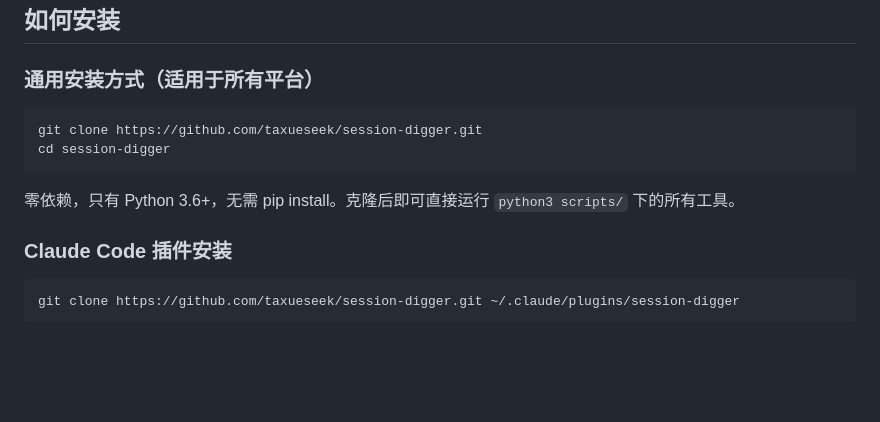
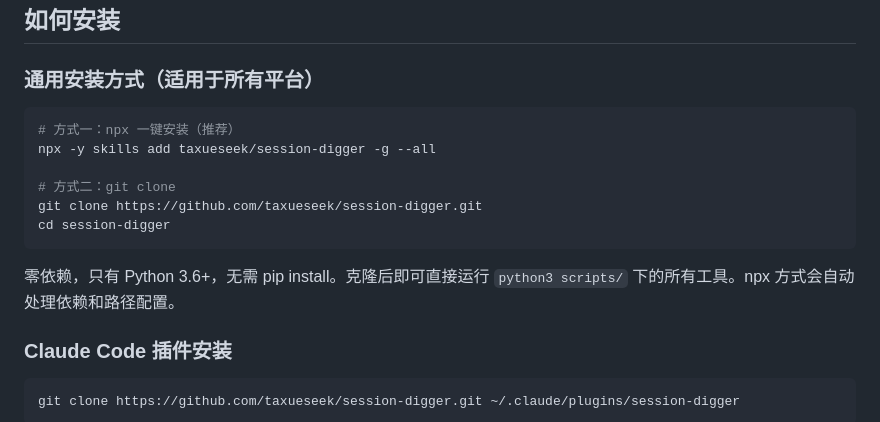
Before and after one commit to taxueseek/session-digger, a Markdown page: README.md, the part around the change. Drawn GitHub-style; blank space fills up the shorter version.

Commit message:
docs: 通用安装增加 npx 一键安装方式

````diff
--- a/README.md
+++ b/README.md
@@ -11,11 +11,15 @@
 ### 通用安装方式（适用于所有平台）
 
 ```bash
+# 方式一：npx 一键安装（推荐）
+npx -y skills add taxueseek/session-digger -g --all
+
+# 方式二：git clone
 git clone https://github.com/taxueseek/session-digger.git
 cd session-digger
 ```
 
-零依赖，只有 Python 3.6+，无需 pip install。克隆后即可直接运行 `python3 scripts/` 下的所有工具。
+零依赖，只有 Python 3.6+，无需 pip install。克隆后即可直接运行 `python3 scripts/` 下的所有工具。npx 方式会自动处理依赖和路径配置。
 
 ### Claude Code 插件安装
 
````
